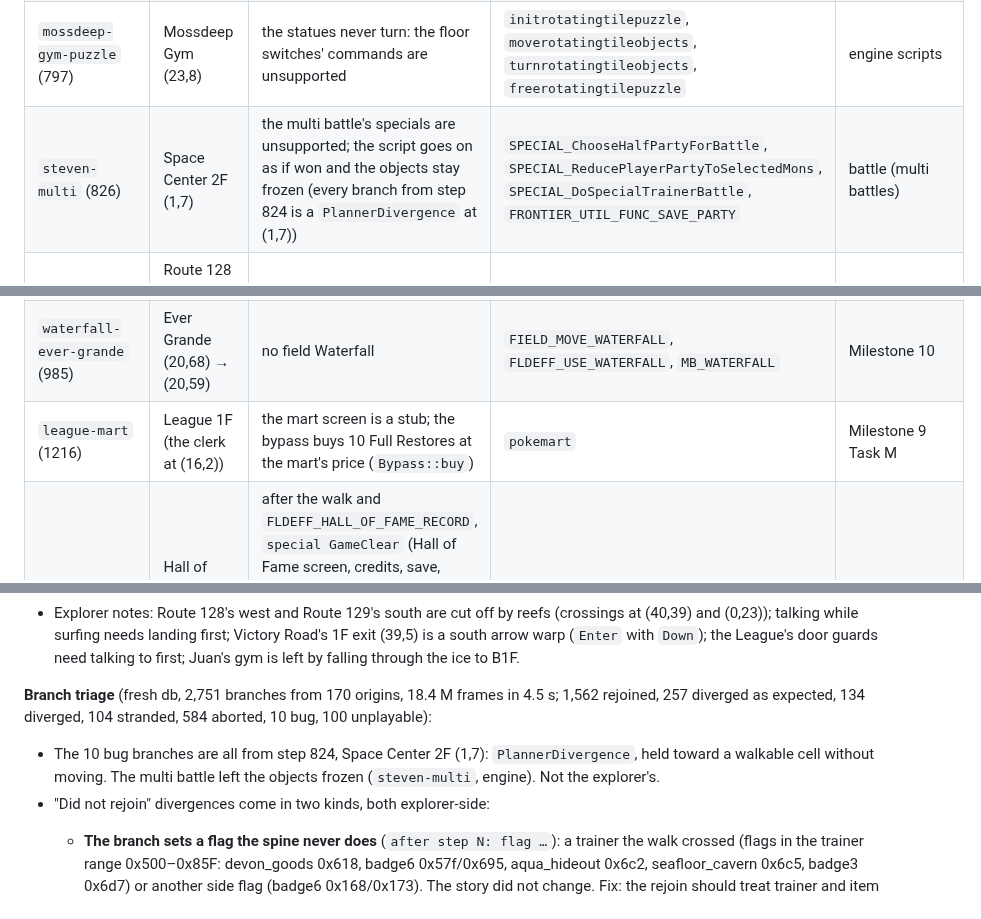
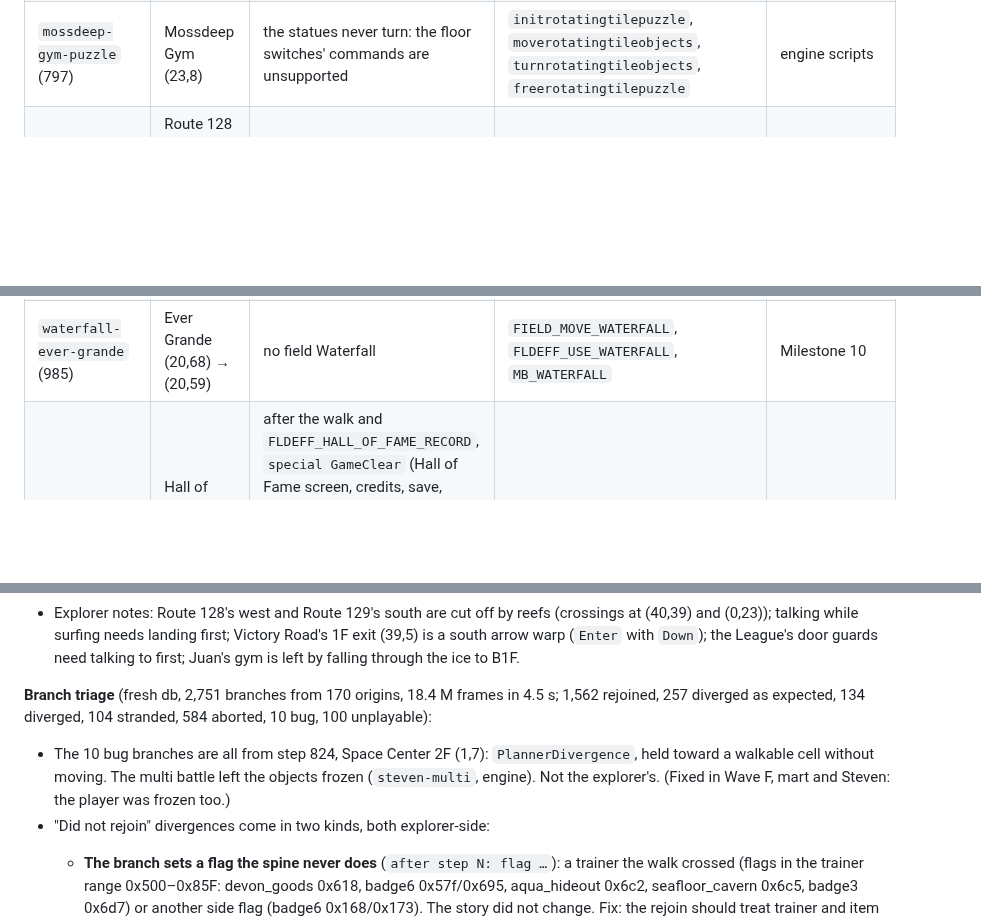
Before and after one commit to Dodecahedr0x/pokemon-rust, a Markdown page: docs/plans/2026-10-23-emerald-parity.md, 3 parts joined by grey strips. Rendered like a GitHub page; blank space fills up the shorter version.

Commit message:
docs(parity): Wave F mart and Steven multi (as built); league-mart and steven-multi rows gone

```diff
--- a/docs/plans/2026-10-23-emerald-parity.md
+++ b/docs/plans/2026-10-23-emerald-parity.md
@@ -121,12 +121,10 @@ Each row is one `Step::Bypass` of `explore/src/spine/emerald.rs` (its `issue`);
 | `fly-mauville` (628), `fly-slateport` (669), `fly-lilycove` (678) | Route 120 → Mauville (22,6); Jagged Pass → Slateport (19,20); Slateport → Lilycove (24,15) | no field Fly; nothing in the party could learn it | `FIELD_MOVE_FLY`, `FLDEFF_USE_FLY`, the region map | Milestone 10 (field moves from the party menu) |
 | `water-door-in` (690), `water-door-out` (708) | Lilycove (70,5) ↔ Aqua Hideout 1F (13,12) | the surf movement never takes the water door's warp | `MB_WATER_DOOR` (surfing onto a warp) | engine field (Wave C field moves) |
 | `mossdeep-gym-puzzle` (797) | Mossdeep Gym (23,8) | the statues never turn: the floor switches' commands are unsupported | `initrotatingtilepuzzle`, `moverotatingtileobjects`, `turnrotatingtileobjects`, `freerotatingtilepuzzle` | engine scripts |
-| `steven-multi` (826) | Space Center 2F (1,7) | the multi battle's specials are unsupported; the script goes on as if won and the objects stay frozen (every branch from step 824 is a `PlannerDivergence` at (1,7)) | `SPECIAL_ChooseHalfPartyForBattle`, `SPECIAL_ReducePlayerPartyToSelectedMons`, `SPECIAL_DoSpecialTrainerBattle`, `FRONTIER_UTIL_FUNC_SAVE_PARTY` | battle (multi battles) |
 | `dive-seafloor` (845), `dive-sootopolis` (906, 932), `dive-out-sootopolis` (924, 980) | Route 128 → Seafloor Cavern (10,17); Route 126 ↔ Sootopolis (31,50) / Route 126 (45,66) | no field Dive, no underwater maps | `FIELD_MOVE_DIVE`, `FLDEFF_USE_DIVE`, `MB_DEEP_WATER`, underwater maps | Milestone 10 |
 | `legendaries-scene` (905), `rayquaza-scene` (931) | Sootopolis | the scene's own screen is unsupported: the field stays faded out | `SPECIAL_Script_DoRayquazaScene` | content/engine specials |
 | `sky-pillar-layouts` (929) | Route 131, Sky Pillar 1F–top | `NoPath` (the planner reads the map's own layout), then "RoundTrip: shadow diverged" (the checkpoint and `World::hash` leave the override out: `Field::from_snapshot`'s TODO(schema 5)) | `setmaplayoutindex` (`LAYOUT_ROUTE131_SKY_PILLAR`, `LAYOUT_SKY_PILLAR_*_CLEAN`) | engine checkpoint (schema 5) + explorer planner |
 | `waterfall-ever-grande` (985) | Ever Grande (20,68) → (20,59) | no field Waterfall | `FIELD_MOVE_WATERFALL`, `FLDEFF_USE_WATERFALL`, `MB_WATERFALL` | Milestone 10 |
-| `league-mart` (1216) | League 1F (the clerk at (16,2)) | the mart screen is a stub; the bypass buys 10 Full Restores at the mart's price (`Bypass::buy`) | `pokemart` | Milestone 9 Task M |
 | `game-clear` (1252) | Hall of Fame (7,16) → Brendan's room (4,2) | after the walk and `FLDEFF_HALL_OF_FAME_RECORD`, `special GameClear` (Hall of Fame screen, credits, save, reset) is unsupported: the field stays faded out and is never capturable again, so the whole room is bypassed on arrival (`FLAG_IS_CHAMPION`, `FLAG_SYS_GAME_CLEAR`, the continue warp) | `SPECIAL_GameClear` | engine (Hall of Fame screen, credits) |
 
 The bag-use rows (`bag-use-hm06`, `bag-use-hm03`) went with Milestone 9 Task B's bag; the spine teaches Rock Smash, Surf and Strength through START → BAG → the HM → USE → the party menu (`Step::UseItem`), and drinks Full Restores and the Max Elixir the same way.
@@ -403,7 +401,7 @@ The spine plays to `hall_of_fame` (1,256 steps, 2,850,424 frames, 2.1 s), with 1
 - Explorer notes: Route 128's west and Route 129's south are cut off by reefs (crossings at (40,39) and (0,23)); talking while surfing needs landing first; Victory Road's 1F exit (39,5) is a south arrow warp (`Enter` with `Down`); the League's door guards need talking to first; Juan's gym is left by falling through the ice to B1F.
 
 **Branch triage** (fresh db, 2,751 branches from 170 origins, 18.4 M frames in 4.5 s; 1,562 rejoined, 257 diverged as expected, 134 diverged, 104 stranded, 584 aborted, 10 bug, 100 unplayable):
-- The 10 bug branches are all from step 824, Space Center 2F (1,7): `PlannerDivergence`, held toward a walkable cell without moving. The multi battle left the objects frozen (`steven-multi`, engine). Not the explorer's.
+- The 10 bug branches are all from step 824, Space Center 2F (1,7): `PlannerDivergence`, held toward a walkable cell without moving. The multi battle left the objects frozen (`steven-multi`, engine). Not the explorer's. (Fixed in Wave F, mart and Steven: the player was frozen too.)
 - "Did not rejoin" divergences come in two kinds, both explorer-side:
   - **The branch sets a flag the spine never does** (`after step N: flag …`): a trainer the walk crossed (flags in the trainer range 0x500–0x85F: devon_goods 0x618, badge6 0x57f/0x695, aqua_hideout 0x6c2, seafloor_cavern 0x6c5, badge3 0x6d7) or another side flag (badge6 0x168/0x173). The story did not change. Fix: the rejoin should treat trainer and item flags as expected divergences.
   - **The next spine step fails from where the branch left the player.**
```
Also changed, not shown: other parts of docs/plans/2026-10-23-emerald-parity.md (+15 -0 lines).
